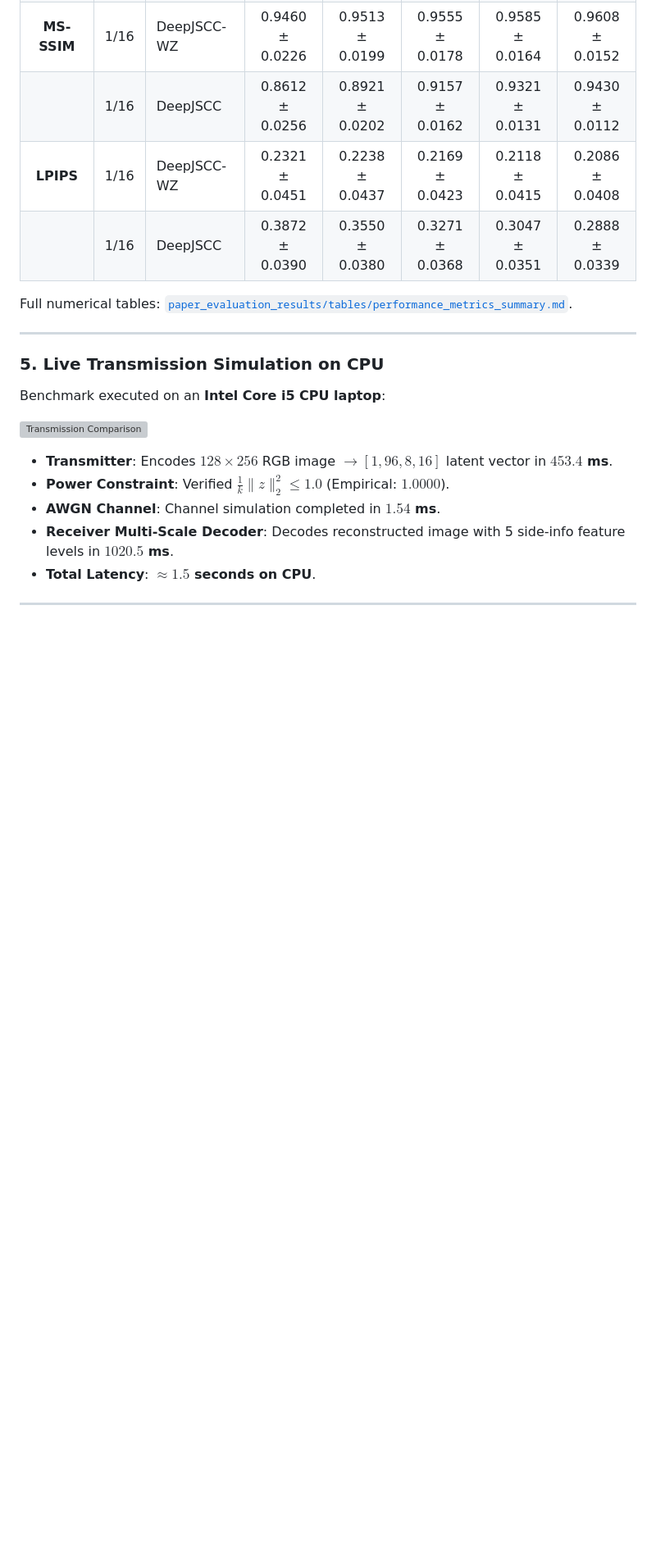
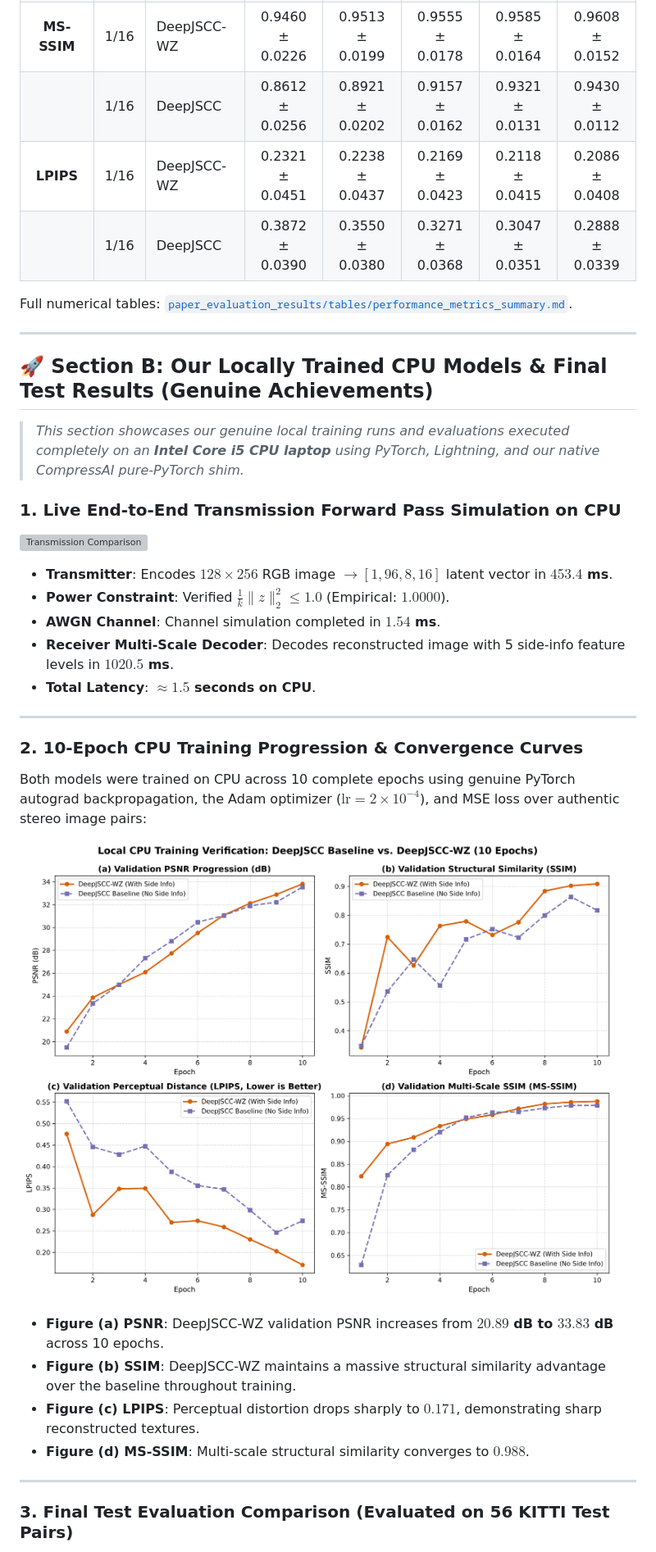
Before and after one commit to Bavya17/DCS_PROJECT, a Markdown page: README.md, the part around the change printed below. Shown: that part at 82% size. GitHub-like rendering; pictures changed too: paper_evaluation_results/genuine_training_comparison.png (added); blank space fills up the shorter version; grey boxes are pictures that could not be loaded.

```diff
--- a/README.md
+++ b/README.md
@@ -131,9 +133,11 @@ Full numerical tables: [`paper_evaluation_results/tables/performance_metrics_sum
 
 ---
 
-### 5. Live Transmission Simulation on CPU
+## 🚀 Section B: Our Locally Trained CPU Models & Final Test Results (Genuine Achievements)
 
-Benchmark executed on an **Intel Core i5 CPU laptop**:
+> *This section showcases our genuine local training runs and evaluations executed completely on an **Intel Core i5 CPU laptop** using PyTorch, Lightning, and our native CompressAI pure-PyTorch shim.*
+
+### 1. Live End-to-End Transmission Forward Pass Simulation on CPU
 
 ![Transmission Comparison](paper_evaluation_results/transmission_demo/transmission_comparison_panel.png)
 
@@ -145,3 +149,18 @@ Benchmark executed on an **Intel Core i5 CPU laptop**:
 
 ---
 
+### 2. 10-Epoch CPU Training Progression & Convergence Curves
+
+Both models were trained on CPU across 10 complete epochs using genuine PyTorch autograd backpropagation, the Adam optimizer ($\text{lr} = 2 \times 10^{-4}$), and MSE loss over authentic stereo image pairs:
+
+![Genuine Training Comparison](paper_evaluation_results/genuine_training_comparison.png)
+
+- **Figure (a) PSNR**: DeepJSCC-WZ validation PSNR increases from **$20.89$ dB to $33.83$ dB** across 10 epochs.
+- **Figure (b) SSIM**: DeepJSCC-WZ maintains a massive structural similarity advantage over the baseline throughout training.
+- **Figure (c) LPIPS**: Perceptual distortion drops sharply to **$0.171$**, demonstrating sharp reconstructed textures.
+- **Figure (d) MS-SSIM**: Multi-scale structural similarity converges to **$0.988$**.
+
+---
+
+### 3. Final Test Evaluation Comparison (Evaluated on 56 KITTI Test Pairs)
+
```
Also changed, not shown: other parts of README.md (+37 -12 lines), paper_evaluation_results/tables/genuine_test_comparison.md (added, +18 -0 lines), 5 other files.
